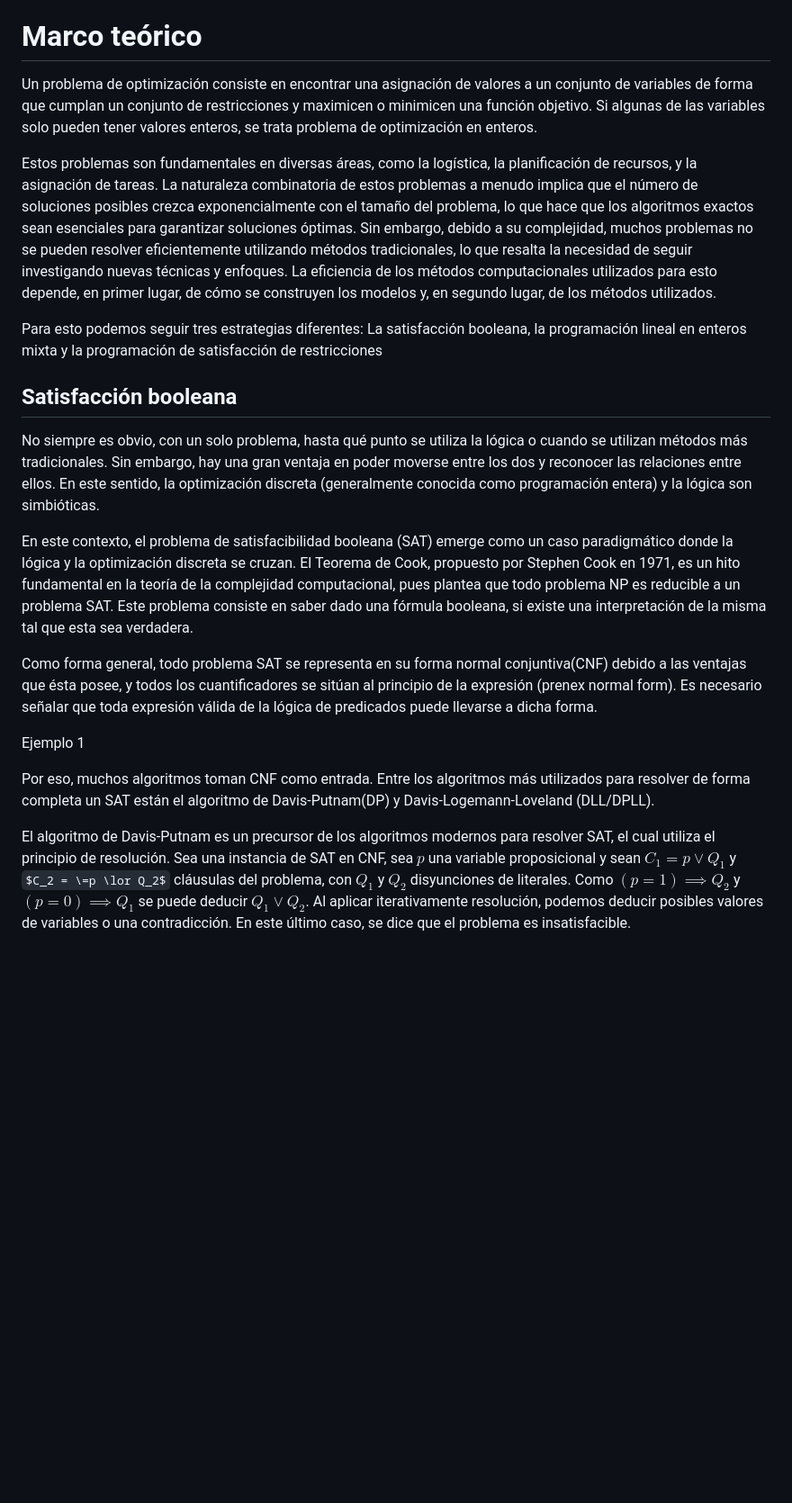
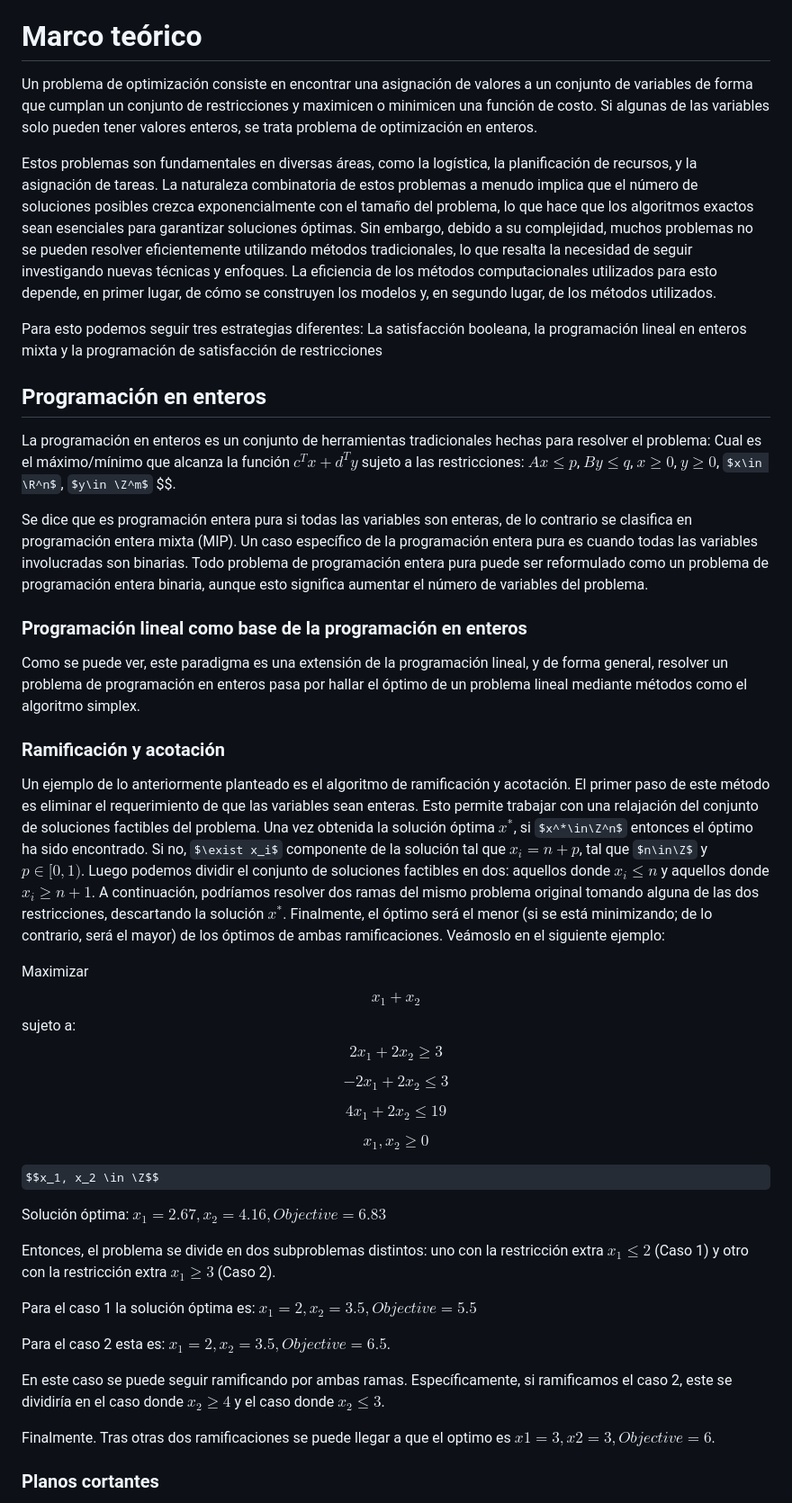
Before and after one commit to javierrodriguezsanchez/Comparison-between-CSP-and-IP, a Markdown page: Marco teorico.md, the part around the change printed below. Shown: that part at 90% size. Drawn GitHub-style; some formulas as TeX source; blank space fills up the shorter version.

```diff
--- a/Marco teorico.md
+++ b/Marco teorico.md
@@ -3,22 +3,50 @@
 
 # Marco teórico
 
-Un problema de optimización consiste en encontrar una asignación de valores a un conjunto de variables de forma que cumplan un conjunto de restricciones y maximicen o minimicen una función objetivo. Si algunas de las variables solo pueden tener valores enteros, se trata problema de optimización en enteros.
+Un problema de optimización consiste en encontrar una asignación de valores a un conjunto de variables de forma que cumplan un conjunto de restricciones y maximicen o minimicen una función de costo. Si algunas de las variables solo pueden tener valores enteros, se trata problema de optimización en enteros.
 
-Estos problemas  son fundamentales en diversas áreas, como la logística, la planificación de recursos, y la asignación de tareas. La naturaleza combinatoria de estos problemas a menudo implica que el número de soluciones posibles crezca exponencialmente con el tamaño del problema, lo que hace que los algoritmos exactos sean esenciales para garantizar soluciones óptimas. Sin embargo, debido a su complejidad, muchos problemas no se pueden resolver eficientemente utilizando métodos tradicionales, lo que resalta la necesidad de seguir investigando nuevas técnicas y enfoques. La eficiencia de los métodos computacionales utilizados para esto depende, en primer lugar, de cómo se construyen los modelos y, en segundo lugar, de los métodos utilizados.
+Estos problemas son fundamentales en diversas áreas, como la logística, la planificación de recursos, y la asignación de tareas. La naturaleza combinatoria de estos problemas a menudo implica que el número de soluciones posibles crezca exponencialmente con el tamaño del problema, lo que hace que los algoritmos exactos sean esenciales para garantizar soluciones óptimas. Sin embargo, debido a su complejidad, muchos problemas no se pueden resolver eficientemente utilizando métodos tradicionales, lo que resalta la necesidad de seguir investigando nuevas técnicas y enfoques. La eficiencia de los métodos computacionales utilizados para esto depende, en primer lugar, de cómo se construyen los modelos y, en segundo lugar, de los métodos utilizados.
 
 Para esto podemos seguir tres estrategias diferentes: La satisfacción booleana, la programación lineal en enteros mixta y la programación de satisfacción de restricciones
 
-## Satisfacción booleana
+## Programación en enteros
 
-No siempre es obvio, con un solo problema, hasta qué punto se utiliza la lógica o cuando se utilizan métodos más tradicionales. Sin embargo, hay una gran ventaja en poder moverse entre los dos y reconocer las relaciones entre ellos. En este sentido, la optimización discreta (generalmente conocida como programación entera) y la lógica son simbióticas.
+La programación en enteros es un conjunto de herramientas tradicionales hechas para resolver el problema: Cual es el máximo/mínimo que alcanza la función $c^Tx+d^Ty$ sujeto a las restricciones: $Ax\leq p$, $By\leq q$, $x\geq0$, $y\geq0$, $x\in \R^n$, $y\in \Z^m$ $$.
 
-En este contexto, el problema de satisfacibilidad booleana (SAT) emerge como un caso paradigmático donde la lógica y la optimización discreta se cruzan. El Teorema de Cook, propuesto por Stephen Cook en 1971, es un hito fundamental en la teoría de la complejidad computacional, pues plantea que todo problema NP es reducible a un problema SAT. Este problema consiste en saber dado una fórmula booleana, si existe una interpretación de la misma tal que esta sea verdadera.
+Se dice que es programación entera pura si todas las variables son enteras, de lo contrario se clasifica en programación entera mixta (MIP). Un caso específico de la programación entera pura es cuando todas las variables involucradas son binarias. Todo problema de programación entera pura puede ser reformulado como un problema de programación entera binaria, aunque esto significa aumentar el número de variables del problema.
 
-Como forma general, todo problema SAT se representa en su forma normal conjuntiva(CNF) debido a las ventajas que ésta posee, y todos los cuantificadores se sitúan al principio de la expresión (prenex normal form). Es necesario señalar que toda expresión válida de la lógica de predicados puede llevarse a dicha forma.
+### Programación lineal como base de la programación en enteros
 
-Ejemplo 1
+Como se puede ver, este paradigma es una extensión de la programación lineal, y de forma general, resolver un problema de programación en enteros pasa por hallar el óptimo de un problema lineal mediante métodos como el algoritmo simplex.
 
-Por eso, muchos algoritmos toman CNF como entrada. Entre los algoritmos más utilizados para resolver de forma completa un SAT están el algoritmo de Davis-Putnam(DP) y Davis-Logemann-Loveland (DLL/DPLL).
+### Ramificación y acotación
 
-El algoritmo de Davis-Putnam  es un precursor de los algoritmos modernos para resolver SAT, el cual utiliza el principio de resolución. Sea una instancia de SAT en CNF, sea $p$ una variable proposicional y sean $C_1=p \lor Q_1$  y  $C_2 = \=p \lor Q_2$ cláusulas del problema, con $Q_1$ y $Q_2$ disyunciones de literales. Como $(p=1)\implies Q_2$ y $(p=0)\implies Q_1$ se puede deducir $Q_1\lor Q_2$. Al aplicar iterativamente resolución, podemos deducir posibles valores de variables o una contradicción. En este último caso, se dice que el problema es insatisfacible.
+Un ejemplo de lo anteriormente planteado es el algoritmo de ramificación y acotación. El primer paso de este método es eliminar el requerimiento de que las variables sean enteras. Esto permite trabajar con una relajación del conjunto de soluciones factibles del problema. Una vez obtenida la solución óptima $x^*$, si $x^*\in\Z^n$ entonces el óptimo ha sido encontrado. Si no, $\exist x_i$ componente de la solución tal que $x_i=n+p$, tal que $n\in\Z$ y $p \in [0,1)$. Luego podemos dividir el conjunto de soluciones factibles en dos: aquellos donde $x_i\leq n$ y aquellos donde $x_i\geq n+1$. A continuación, podríamos resolver dos ramas del mismo problema original tomando alguna de las dos restricciones, descartando la solución $x^*$. Finalmente, el óptimo será el menor (si se está minimizando; de lo contrario, será el mayor) de los óptimos de ambas ramificaciones. Veámoslo en el siguiente ejemplo:
+
+Maximizar
+$$x_1 + x_2$$
+sujeto a:
+$$2x_1 + 2x_2 \geq 3$$
+
+$$−2x_1 + 2x_2 \leq 3$$
+
+$$4x_1 + 2x_2 \leq 19$$
+
+$$x_1, x_2 \geq 0$$
+
+$$x_1, x_2 \in \Z$$
+
+Solución óptima: $x_1=2.67, x_2=4.16, Objective=6.83$
+
+Entonces, el problema se divide en dos  subproblemas distintos: uno con la restricción extra $x_1\leq2$ (Caso 1) y otro con la restricción extra $x_1\geq3$ (Caso 2).
+
+Para el caso 1 la solución óptima es: $x_1=2, x_2=3.5, Objective=5.5$
+
+Para el caso 2 esta es: $x_1=2, x_2=3.5, Objective=6.5$.
+
+En este caso se puede seguir ramificando por ambas ramas. Específicamente, si ramificamos el caso 2, este se dividiría en el caso donde $x_2\geq4$ y el caso donde $x_2\leq3$.
+
+Finalmente. Tras otras dos ramificaciones se puede llegar a que el optimo es $x1=3, x2=3, Objective=6$.
+
+### Planos cortantes
+
```
Also changed, not shown: other parts of Marco teorico.md (+144 -85 lines).
